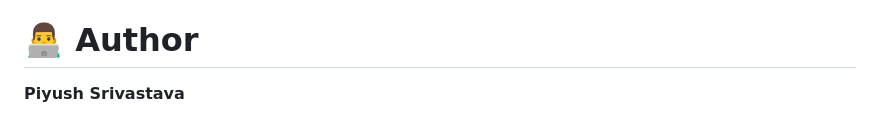
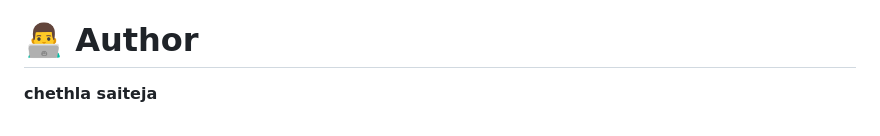
Before and after one commit to saitejachethla30/infosys-springboard-projects, a Markdown page: README.md, the part around the change. Rendered like a GitHub page.

Commit message:
Update author name in README.md

```diff
--- a/README.md
+++ b/README.md
@@ -600,4 +600,4 @@ The platform integrates beneficiary management, applications, document verificat
 
 # 👨‍💻 Author
 
-**Piyush Srivastava**
+**chethla saiteja**
```
